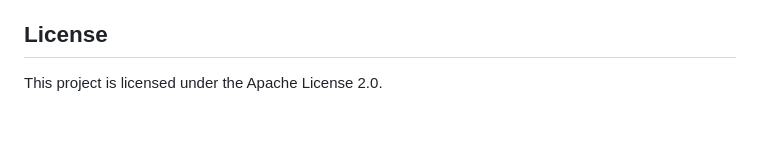
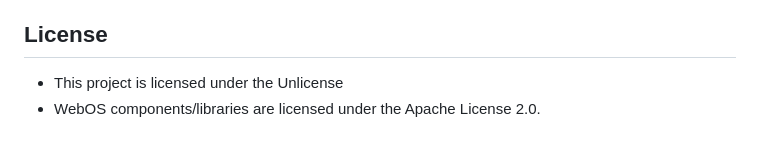
Before and after one commit to petekaik/LG-WebOS-webcam-app, a Markdown page: README.md, the part around the change. Rendered like a GitHub page.

Commit message:
Update licensing info

```diff
--- a/README.md
+++ b/README.md
@@ -59,4 +59,5 @@ The following documentation files are available:
 3. Launch the app from the TV's application menu.
 
 ## License
-This project is licensed under the Apache License 2.0.
+- This project is licensed under the Unlicense
+- WebOS components/libraries are licensed under the Apache License 2.0.
```
